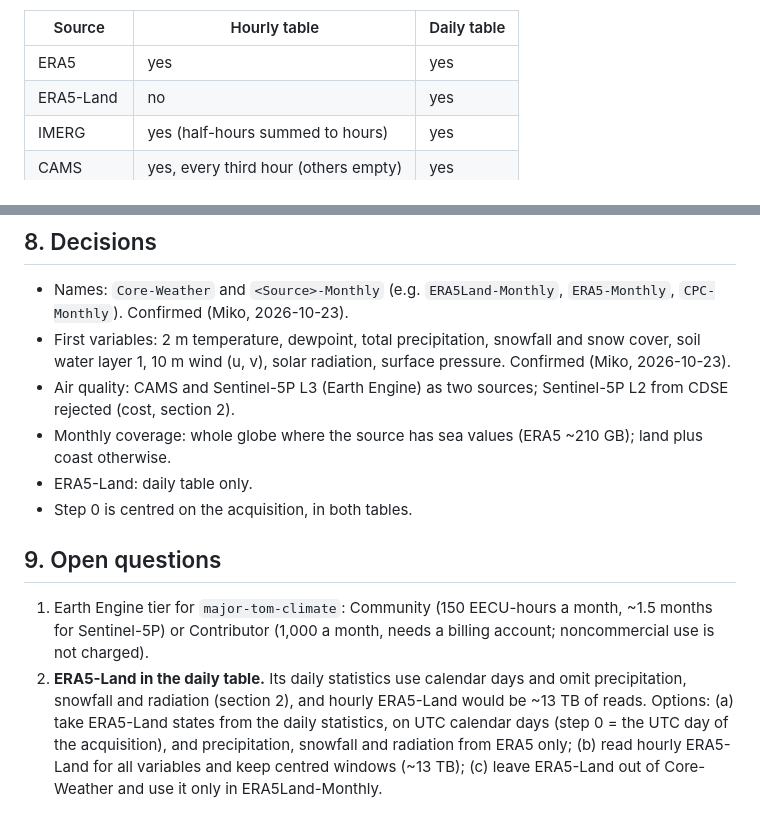
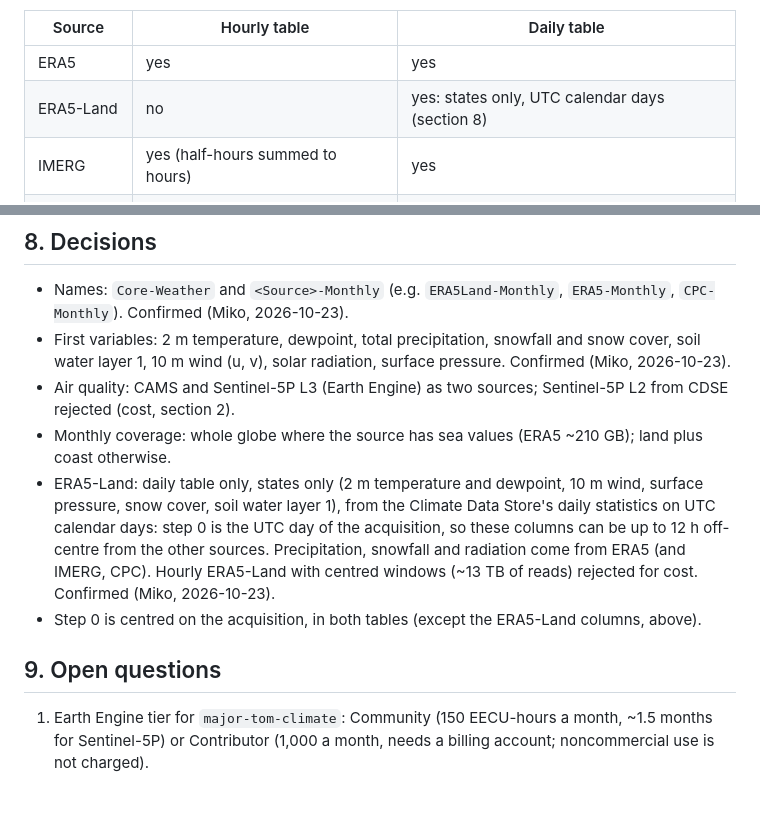
Before and after one commit to ESA-PhiLab/Major-TOM, a Markdown page: docs/CLIMATE.md, 2 parts joined by grey strips. Rendered like a GitHub page.

Commit message:
Docs: ERA5-Land in Core-Weather from daily statistics, states only, UTC days

```diff
--- a/docs/CLIMATE.md
+++ b/docs/CLIMATE.md
@@ -44,7 +44,7 @@ Two air-quality sources, deliberately: CAMS has no gaps and covers all of Core (
 | Source | Hourly table | Daily table |
 |---|---|---|
 | ERA5 | yes | yes |
-| ERA5-Land | no | yes |
+| ERA5-Land | no | yes: states only, UTC calendar days (section 8) |
 | IMERG | yes (half-hours summed to hours) | yes |
 | CAMS | yes, every third hour (others empty) | yes |
 | NOAA CPC | no | yes |
@@ -180,10 +180,9 @@ majortom/climate/
 - First variables: 2 m temperature, dewpoint, total precipitation, snowfall and snow cover, soil water layer 1, 10 m wind (u, v), solar radiation, surface pressure. Confirmed (Miko, 2026-10-23).
 - Air quality: CAMS and Sentinel-5P L3 (Earth Engine) as two sources; Sentinel-5P L2 from CDSE rejected (cost, section 2).
 - Monthly coverage: whole globe where the source has sea values (ERA5 ~210 GB); land plus coast otherwise.
-- ERA5-Land: daily table only.
-- Step 0 is centred on the acquisition, in both tables.
+- ERA5-Land: daily table only, states only (2 m temperature and dewpoint, 10 m wind, surface pressure, snow cover, soil water layer 1), from the Climate Data Store's daily statistics on UTC calendar days: step 0 is the UTC day of the acquisition, so these columns can be up to 12 h off-centre from the other sources. Precipitation, snowfall and radiation come from ERA5 (and IMERG, CPC). Hourly ERA5-Land with centred windows (~13 TB of reads) rejected for cost. Confirmed (Miko, 2026-10-23).
+- Step 0 is centred on the acquisition, in both tables (except the ERA5-Land columns, above).
 
 ## 9. Open questions
 
 1. Earth Engine tier for `major-tom-climate`: Community (150 EECU-hours a month, ~1.5 months for Sentinel-5P) or Contributor (1,000 a month, needs a billing account; noncommercial use is not charged).
-2. **ERA5-Land in the daily table.** Its daily statistics use calendar days and omit precipitation, snowfall and radiation (section 2), and hourly ERA5-Land would be ~13 TB of reads. Options: (a) take ERA5-Land states from the daily statistics, on UTC calendar days (step 0 = the UTC day of the acquisition), and precipitation, snowfall and radiation from ERA5 only; (b) read hourly ERA5-Land for all variables and keep centred windows (~13 TB); (c) leave ERA5-Land out of Core-Weather and use it only in ERA5Land-Monthly.
```
